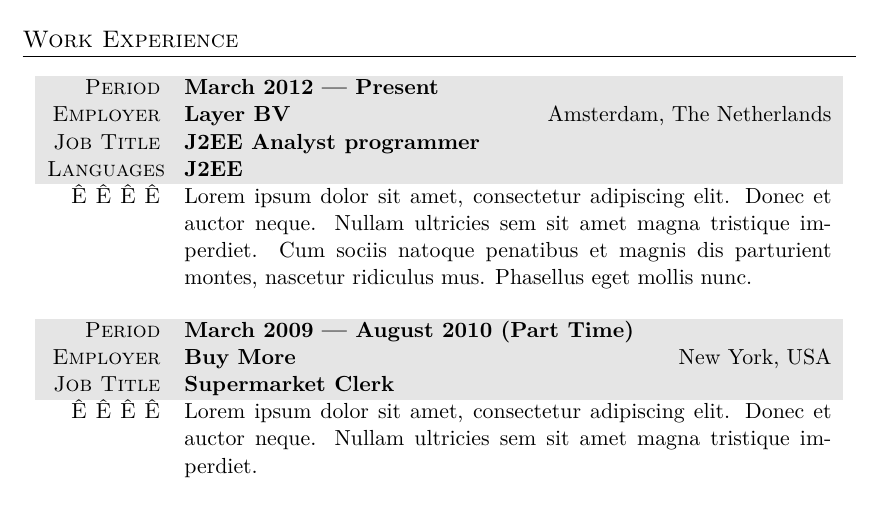
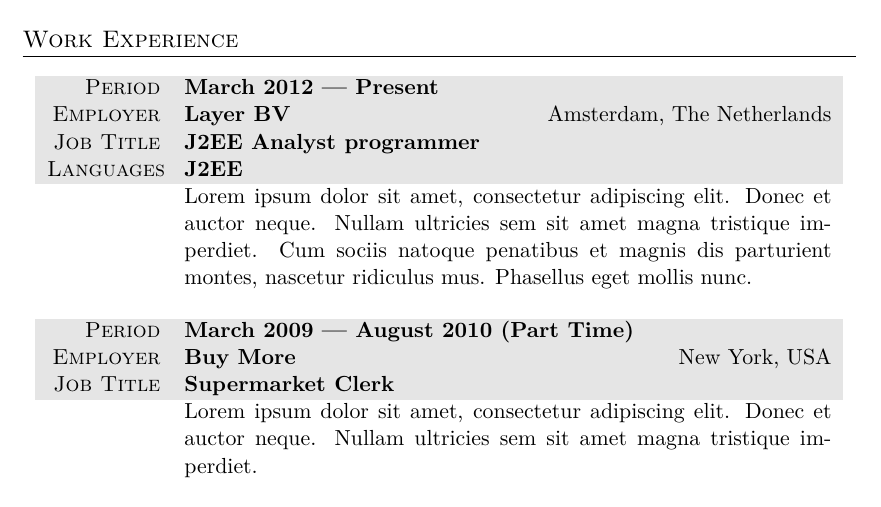
Before and after one commit to bardsoftware/template-cv-stylish, a LaTeX CV (cv.tex): part of the page, cut so that both start at the same text. Compiled offline with XeLaTeX; a missing font is replaced by an installed copy or a similar font; an older LaTeX class or package is replaced by its successor.

Commit message:
Update cv.tex

```diff
--- a/cv.tex
+++ b/cv.tex
@@ -88,7 +88,7 @@ A position in the field of computers with special interests in business applicat
 \gray Employer & \textbf{Layer BV} \hfill Amsterdam, The Netherlands\\
 \gray Job Title & \textbf{J2EE Analyst programmer}\\
 \gray Languages & \textbf{J2EE}\\
-Ê Ê Ê Ê& Lorem ipsum dolor sit amet, consectetur adipiscing elit. Donec et auctor neque. Nullam ultricies sem sit amet magna tristique imperdiet. Cum sociis natoque penatibus et magnis dis parturient montes, nascetur ridiculus mus. Phasellus eget mollis nunc.
+& Lorem ipsum dolor sit amet, consectetur adipiscing elit. Donec et auctor neque. Nullam ultricies sem sit amet magna tristique imperdiet. Cum sociis natoque penatibus et magnis dis parturient montes, nascetur ridiculus mus. Phasellus eget mollis nunc.
 \end{tabularx}
 
 \vspace{12pt}
@@ -97,7 +97,7 @@ A position in the field of computers with special interests in business applicat
 \gray Period & \textbf{March 2009 --- August 2010 (Part Time)}\\
 \gray Employer & \textbf{Buy More} \hfill New York, USA\\
 \gray Job Title & \textbf{Supermarket Clerk}\\
-Ê Ê Ê Ê& Lorem ipsum dolor sit amet, consectetur adipiscing elit. Donec et auctor neque. Nullam ultricies sem sit amet magna tristique imperdiet.
+& Lorem ipsum dolor sit amet, consectetur adipiscing elit. Donec et auctor neque. Nullam ultricies sem sit amet magna tristique imperdiet.
 \end{tabularx}
 
 %----------------------------------------------------------------------------------------
```
Also changed, not shown: cv.tex (4 more changed lines).
